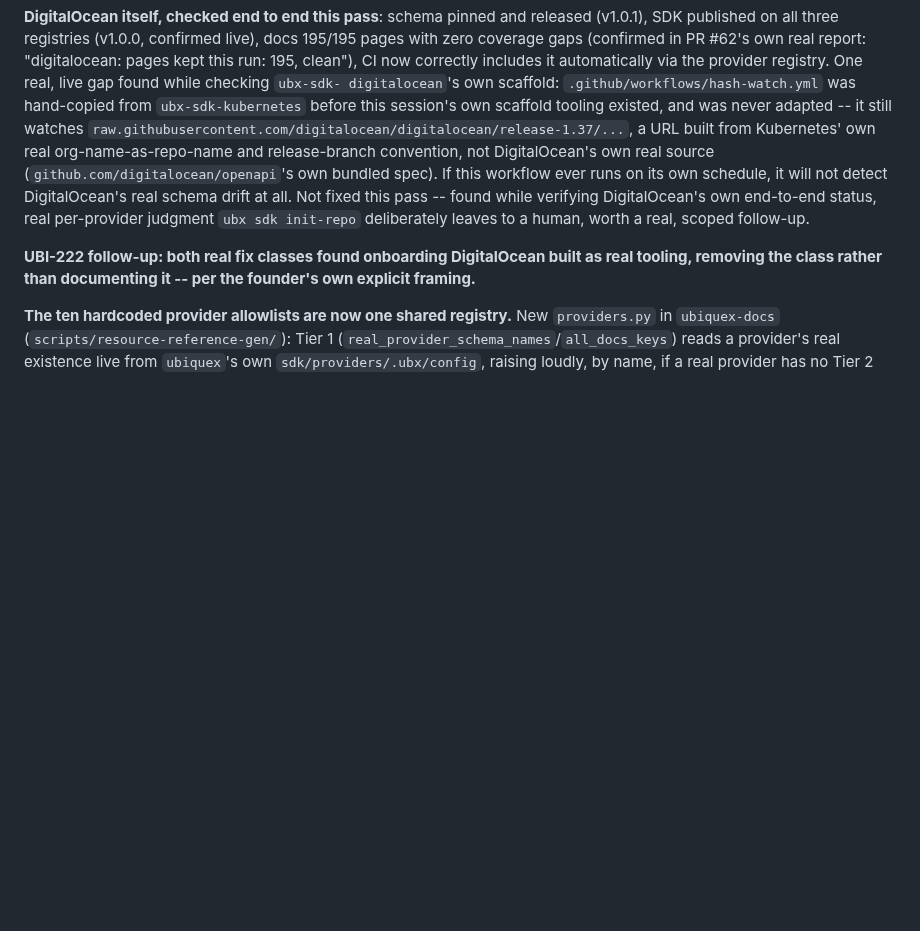
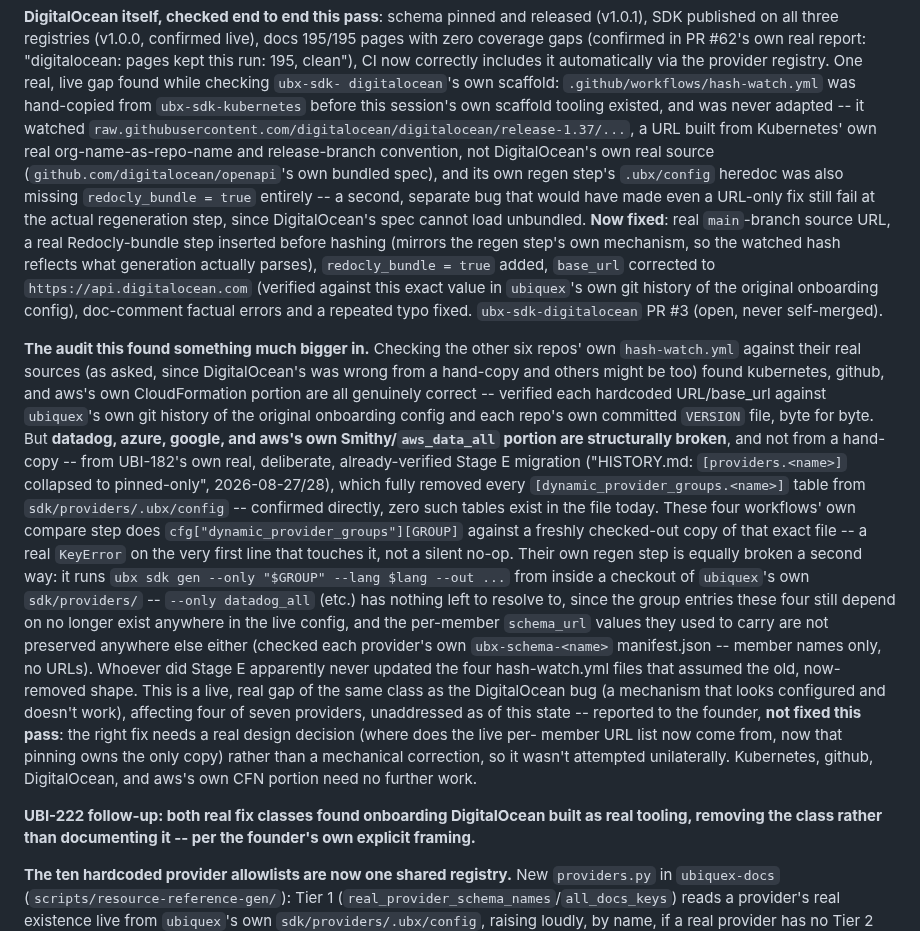
Before and after one commit to Ubiquex/ubiquex, a Markdown page: STATE.md, the part around the change. GitHub-like rendering; blank space fills up the shorter version.

Commit message:
state: ubx-sdk-digitalocean hash-watch.yml fixed, four-repo hash-watch break found

```diff
--- a/STATE.md
+++ b/STATE.md
@@ -49,16 +49,59 @@ clean"), CI now correctly includes it automatically via the provider
 registry. One real, live gap found while checking `ubx-sdk-
 digitalocean`'s own scaffold: `.github/workflows/hash-watch.yml` was
 hand-copied from `ubx-sdk-kubernetes` before this session's own
-scaffold tooling existed, and was never adapted -- it still watches
+scaffold tooling existed, and was never adapted -- it watched
 `raw.githubusercontent.com/digitalocean/digitalocean/release-1.37/...`,
 a URL built from Kubernetes' own real org-name-as-repo-name and
 release-branch convention, not DigitalOcean's own real source
-(`github.com/digitalocean/openapi`'s own bundled spec). If this
-workflow ever runs on its own schedule, it will not detect DigitalOcean's
-real schema drift at all. Not fixed this pass -- found while verifying
-DigitalOcean's own end-to-end status, real per-provider judgment
-`ubx sdk init-repo` deliberately leaves to a human, worth a real,
-scoped follow-up.
+(`github.com/digitalocean/openapi`'s own bundled spec), and its own
+regen step's `.ubx/config` heredoc was also missing `redocly_bundle =
+true` entirely -- a second, separate bug that would have made even a
+URL-only fix still fail at the actual regeneration step, since
+DigitalOcean's spec cannot load unbundled. **Now fixed**: real
+`main`-branch source URL, a real Redocly-bundle step inserted before
+hashing (mirrors the regen step's own mechanism, so the watched hash
+reflects what generation actually parses), `redocly_bundle = true`
+added, `base_url` corrected to `https://api.digitalocean.com`
+(verified against this exact value in `ubiquex`'s own git history of
+the original onboarding config), doc-comment factual errors and a
+repeated typo fixed. `ubx-sdk-digitalocean` PR #3 (open, never
+self-merged).
+
+**The audit this found something much bigger in.** Checking the other
+six repos' own `hash-watch.yml` against their real sources (as asked,
+since DigitalOcean's was wrong from a hand-copy and others might be
+too) found kubernetes, github, and aws's own CloudFormation portion
+are all genuinely correct -- verified each hardcoded URL/base_url
+against `ubiquex`'s own git history of the original onboarding config
+and each repo's own committed `VERSION` file, byte for byte. But
+**datadog, azure, google, and aws's own Smithy/`aws_data_all` portion
+are structurally broken**, and not from a hand-copy -- from UBI-182's
+own real, deliberate, already-verified Stage E migration ("HISTORY.md:
+`[providers.<name>]` collapsed to pinned-only", 2026-08-27/28), which
+fully removed every `[dynamic_provider_groups.<name>]` table from
+`sdk/providers/.ubx/config` -- confirmed directly, zero such tables
+exist in the file today. These four workflows' own compare step does
+`cfg["dynamic_provider_groups"][GROUP]` against a freshly checked-out
+copy of that exact file -- a real `KeyError` on the very first line
+that touches it, not a silent no-op. Their own regen step is equally
+broken a second way: it runs `ubx sdk gen --only "$GROUP" --lang
+$lang --out ...` from inside a checkout of `ubiquex`'s own
+`sdk/providers/` -- `--only datadog_all` (etc.) has nothing left to
+resolve to, since the group entries these four still depend on no
+longer exist anywhere in the live config, and the per-member
+`schema_url` values they used to carry are not preserved anywhere
+else either (checked each provider's own `ubx-schema-<name>`
+manifest.json -- member names only, no URLs). Whoever did Stage E
+apparently never updated the four hash-watch.yml files that assumed
+the old, now-removed shape. This is a live, real gap of the same
+class as the DigitalOcean bug (a mechanism that looks configured and
+doesn't work), affecting four of seven providers, unaddressed as of
+this state -- reported to the founder, **not fixed this pass**: the
+right fix needs a real design decision (where does the live per-
+member URL list now come from, now that pinning owns the only copy)
+rather than a mechanical correction, so it wasn't attempted
+unilaterally. Kubernetes, github, DigitalOcean, and aws's own CFN
+portion need no further work.
 
 **UBI-222 follow-up: both real fix classes found onboarding
 DigitalOcean built as real tooling, removing the class rather than
```
